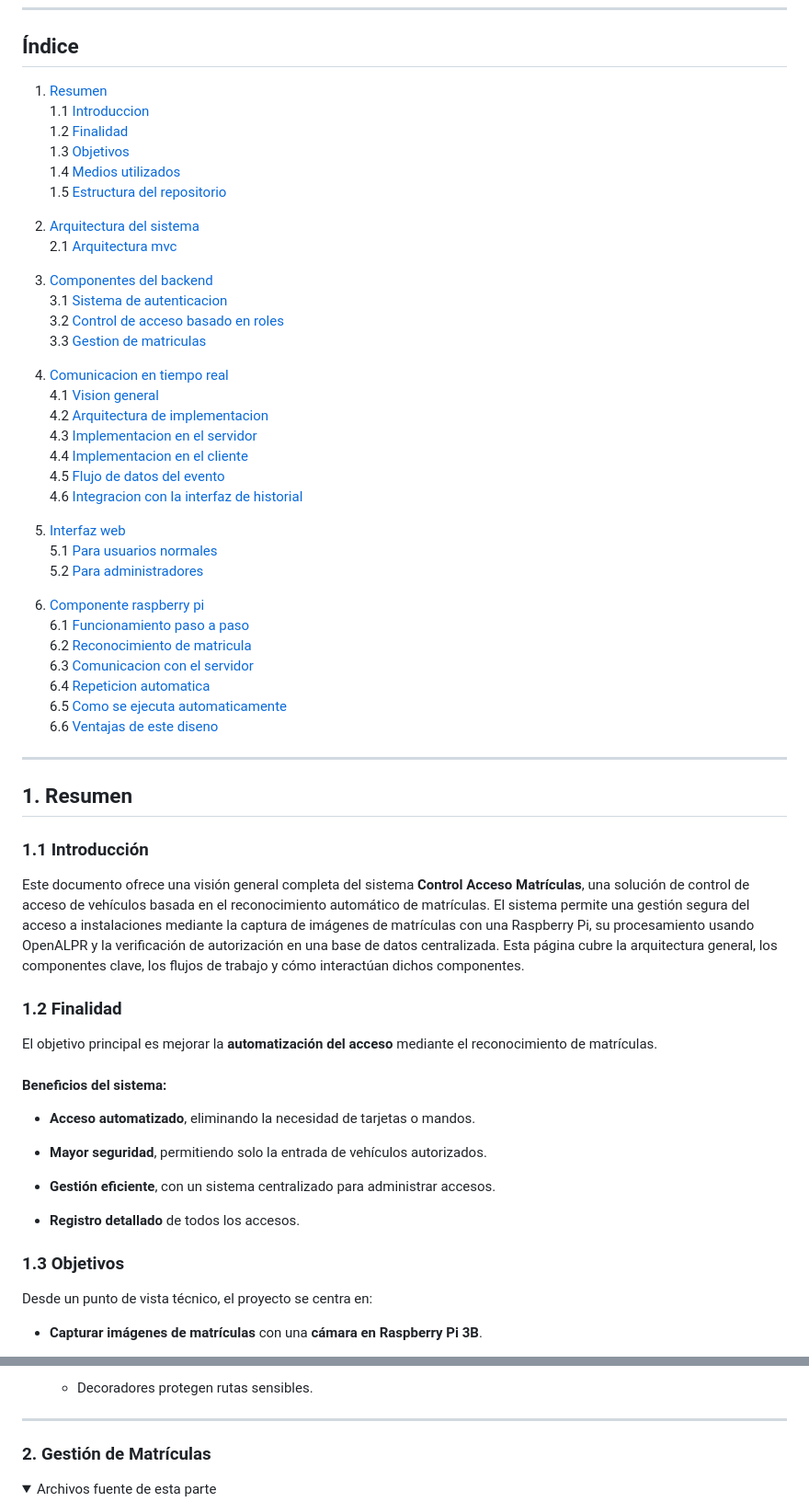
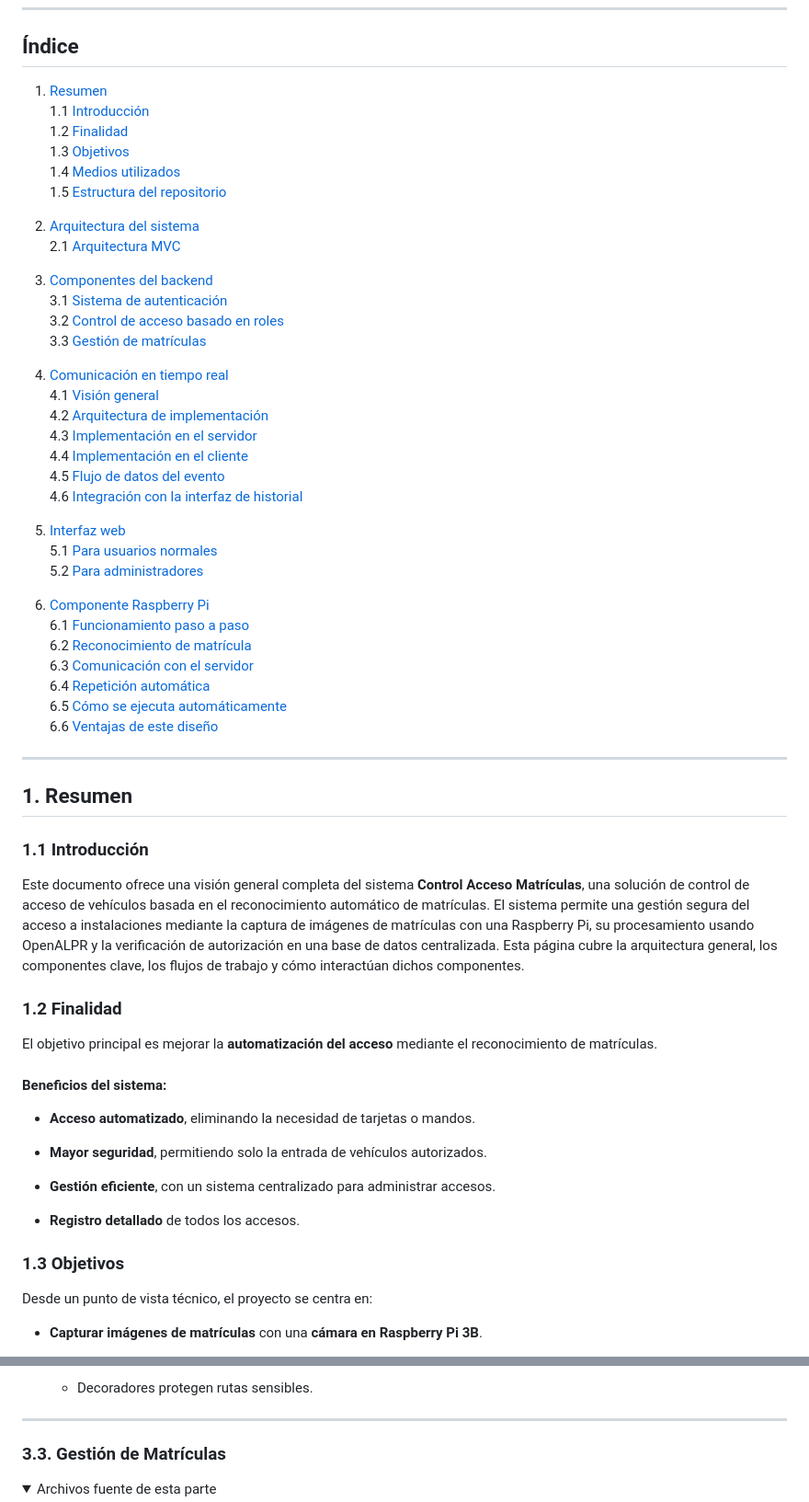
Before and after one commit to danielsm107/control-acceso-matriculas, a Markdown page: README.md, 2 parts joined by grey strips. Shown: that part at 92% size. Drawn GitHub-style; folded sections open.

Commit message:
Arreglar indice

```diff
--- a/README.md
+++ b/README.md
@@ -11,26 +11,26 @@
 ---
 ## Índice
 
-1. [Resumen](#resumen)
-   1.1 [Introduccion](#1.1-introduccion)
-   1.2 [Finalidad](#finalidad)
-   1.3 [Objetivos](#objetivos)
-   1.4 [Medios utilizados](#medios-utilizados)
-   1.5 [Estructura del repositorio](#estructura-del-repositorio)
+1. [Resumen](#1-resumen)
+   1.1 [Introducción](#11-introducción)
+   1.2 [Finalidad](#12-finalidad)
+   1.3 [Objetivos](#13-objetivos)
+   1.4 [Medios utilizados](#14-medios-utilizados)
+   1.5 [Estructura del repositorio](#15-estructura-del-repositorio)
 
-2. [Arquitectura del sistema](#arquitectura-del-sistema)
-   2.1 [Arquitectura mvc](#arquitectura-mvc)
+2. [Arquitectura del sistema](#2-arquitectura-del-sistema)
+   2.1 [Arquitectura MVC](#21-arquitectura-mvc)
 
-3. [Componentes del backend](#componentes-del-backend)
-   3.1 [Sistema de autenticacion](#sistema-de-autenticacion)
-   3.2 [Control de acceso basado en roles](#control-de-acceso-basado-en-roles)
-   3.3 [Gestion de matriculas](#gestion-de-matriculas)
+3. [Componentes del backend](#3-componentes-del-backend)
+   3.1 [Sistema de autenticación](#31-sistema-de-autenticación)
+   3.2 [Control de acceso basado en roles](#32-control-de-acceso-basado-en-roles)
+   3.3 [Gestión de matrículas](#33-gestión-de-matrículas)
 
-4. [Comunicacion en tiempo real](#comunicacion-en-tiempo-real)
-   4.1 [Vision general](#vision-general)
-   4.2 [Arquitectura de implementacion](#arquitectura-de-implementacion)
-   4.3 [Implementacion en el servidor](#implementacion-en-el-servidor)
-   4.4 [Implementacion en el cliente](#implementacion-en-el-cliente)
-   4.5 [Flujo de datos del evento](#flujo-de-datos-del-evento)
-   4.6 [Integracion con la interfaz de historial](#integracion-con-la-interfaz-de-historial)
+4. [Comunicación en tiempo real](#4-comunicación-en-tiempo-real)
+   4.1 [Visión general](#41-visión-general)
+   4.2 [Arquitectura de implementación](#42-arquitectura-de-implementación)
+   4.3 [Implementación en el servidor](#43-implementación-en-el-servidor)
+   4.4 [Implementación en el cliente](#44-implementación-en-el-cliente)
+   4.5 [Flujo de datos del evento](#45-flujo-de-datos-del-evento)
+   4.6 [Integración con la interfaz de historial](#46-integración-con-la-interfaz-de-historial)
 
@@ -40,20 +40,20 @@
 
-6. [Componente raspberry pi](#componente-raspberry-pi)
-   6.1 [Funcionamiento paso a paso](#funcionamiento-paso-a-paso)
-   6.2 [Reconocimiento de matricula](#reconocimiento-de-matricula)
-   6.3 [Comunicacion con el servidor](#comunicacion-con-el-servidor)
-   6.4 [Repeticion automatica](#repeticion-automatica)
-   6.5 [Como se ejecuta automaticamente](#como-se-ejecuta-automaticamente)
-   6.6 [Ventajas de este diseno](#ventajas-de-este-diseno)
+6. [Componente Raspberry Pi](#6-componente-raspberry-pi)
+   6.1 [Funcionamiento paso a paso](#61-funcionamiento-paso-a-paso)
+   6.2 [Reconocimiento de matrícula](#62-reconocimiento-de-matrícula)
+   6.3 [Comunicación con el servidor](#63-comunicación-con-el-servidor)
+   6.4 [Repetición automática](#64-repetición-automática)
+   6.5 [Cómo se ejecuta automáticamente](#65-cómo-se-ejecuta-automáticamente)
+   6.6 [Ventajas de este diseño](#66-ventajas-de-este-diseño)
 
 
 ---
-## **1. Resumen**
-### **1.1 Introducción**
+## 1. Resumen
+### 1.1 Introducción
 
 Este documento ofrece una visión general completa del sistema **Control Acceso Matrículas**, una solución de control de acceso de vehículos basada en el reconocimiento automático de matrículas. El sistema permite una gestión segura del acceso a instalaciones mediante la captura de imágenes de matrículas con una Raspberry Pi, su procesamiento usando OpenALPR y la verificación de autorización en una base de datos centralizada. Esta página cubre la arquitectura general, los componentes clave, los flujos de trabajo y cómo interactúan dichos componentes.
 
-### **1.2 Finalidad**
+### 1.2 Finalidad
 
 El objetivo principal es mejorar la **automatización del acceso** mediante el reconocimiento de matrículas.
 
@@ -67,7 +67,7 @@ El objetivo principal es mejorar la **automatización del acceso** mediante el r
 
 - **Registro detallado** de todos los accesos.
 
-### **1.3 Objetivos**
+### 1.3 Objetivos
 
 Desde un punto de vista técnico, el proyecto se centra en:
 
@@ -424,7 +424,7 @@ Puede cambiar nombre, apellidos y email, verificando que no esté duplicado.
 
 ---
 
-### **2. Gestión de Matrículas**
+### 3.3. Gestión de Matrículas
 
 <details>
 <summary>Archivos fuente de esta parte</summary>
```
Also changed, not shown: other parts of README.md (+13 -13 lines).
